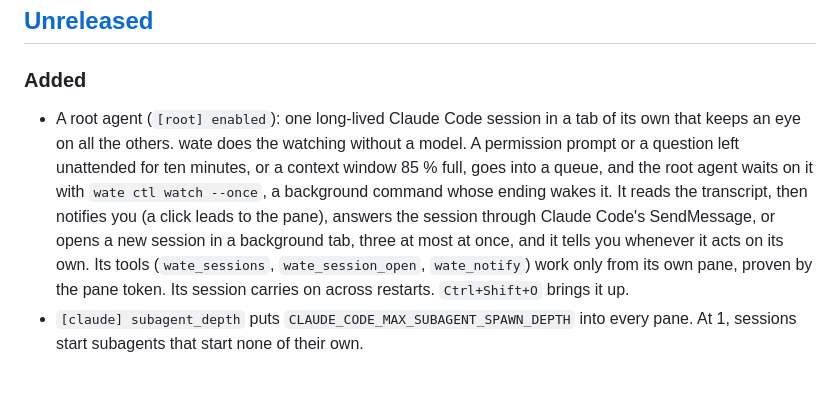
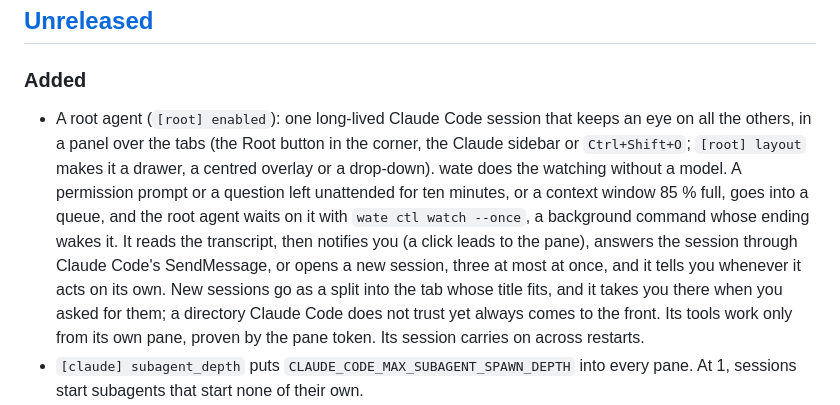
Before and after one commit to Gerry3010/wate, a Markdown page: CHANGELOG.md, the part around the change. Rendered like a GitHub page; blank space fills up the shorter version.

```diff
--- a/CHANGELOG.md
+++ b/CHANGELOG.md
@@ -7,15 +7,18 @@ Each `## [x.y.z]` section becomes the body of the matching GitHub release.
 ## [Unreleased]
 
 ### Added
-- A root agent (`[root] enabled`): one long-lived Claude Code session in a tab of its own that
-  keeps an eye on all the others. wate does the watching without a model. A permission prompt
-  or a question left unattended for ten minutes, or a context window 85 % full, goes into a
-  queue, and the root agent waits on it with `wate ctl watch --once`, a background command
-  whose ending wakes it. It reads the transcript, then notifies you (a click leads to the pane),
-  answers the session through Claude Code's SendMessage, or opens a new session in a background
-  tab, three at most at once, and it tells you whenever it acts on its own. Its tools
-  (`wate_sessions`, `wate_session_open`, `wate_notify`) work only from its own pane, proven by
-  the pane token. Its session carries on across restarts. `Ctrl+Shift+O` brings it up.
+- A root agent (`[root] enabled`): one long-lived Claude Code session that keeps an eye on all
+  the others, in a panel over the tabs (the Root button in the corner, the Claude sidebar or
+  `Ctrl+Shift+O`; `[root] layout` makes it a drawer, a centred overlay or a drop-down). wate
+  does the watching without a model. A permission prompt or a question left unattended for ten
+  minutes, or a context window 85 % full, goes into a queue, and the root agent waits on it with
+  `wate ctl watch --once`, a background command whose ending wakes it. It reads the transcript,
+  then notifies you (a click leads to the pane), answers the session through Claude Code's
+  SendMessage, or opens a new session, three at most at once, and it tells you whenever it acts
+  on its own. New sessions go as a split into the tab whose title fits, and it takes you there
+  when you asked for them; a directory Claude Code does not trust yet always comes to the front.
+  Its tools work only from its own pane, proven by the pane token. Its session carries on across
+  restarts.
 - `[claude] subagent_depth` puts `CLAUDE_CODE_MAX_SUBAGENT_SPAWN_DEPTH` into every pane. At 1,
   sessions start subagents that start none of their own.
 - Once every agent has said go, the restart happens by itself after ten seconds
```
Also changed, not shown: README.md (+17 -8 lines).
